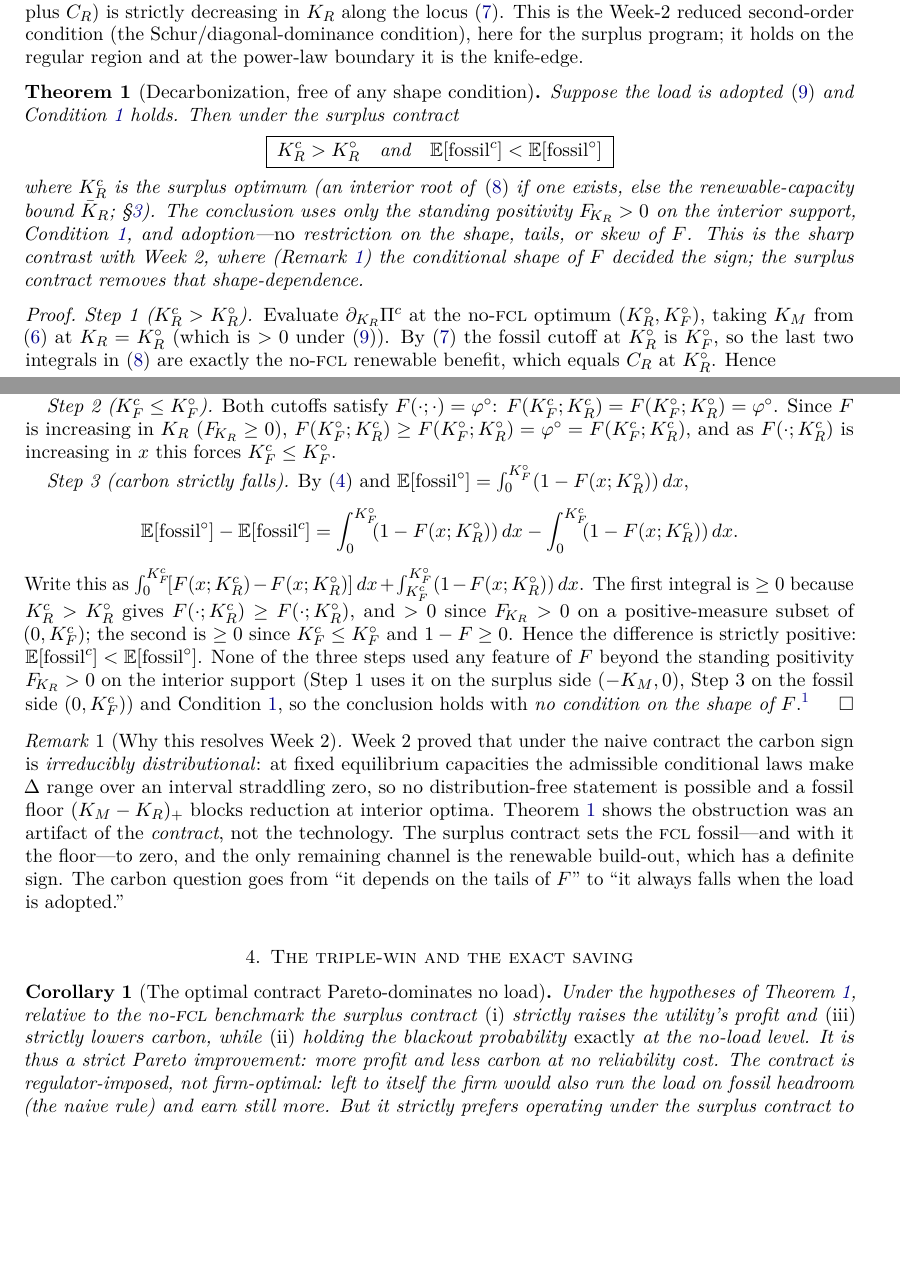
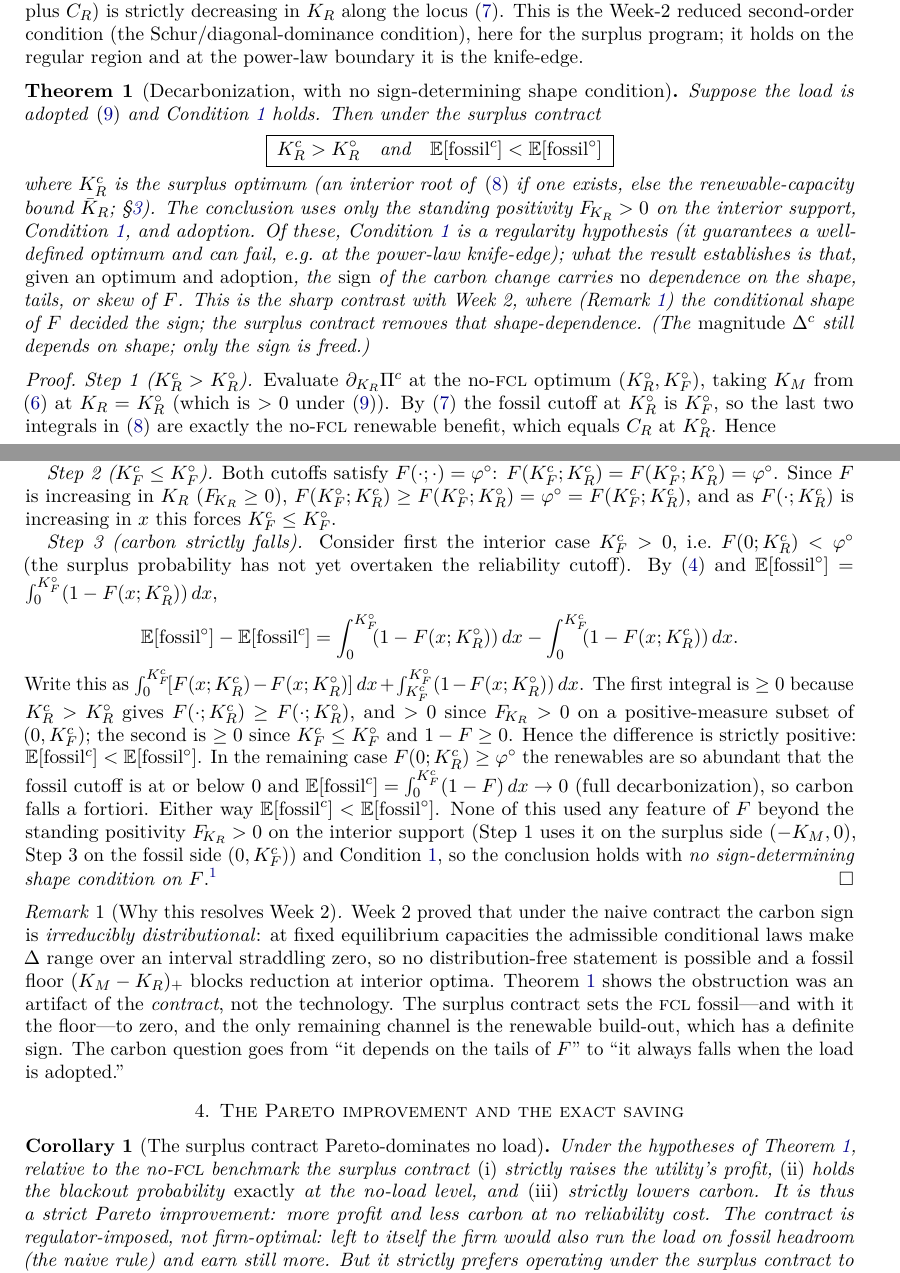
Before and after one commit to keshavkrishnan08/flexible-load-carbon, a LaTeX paper (role1/role1_week3_theory.tex): two parts of pages 3 and 4 of 5, joined at a grey line, cut so that both start at the same text, the shorter picture padded with empty space. Compiled offline with pdfLaTeX.

Commit message:
fix(role1): Week-3 2nd-round referee — accept-with-minors, all minors cleared; 33/33
Second adversarial referee pass returned ACCEPT WITH MINOR REVISIONS: both round-1
blockers confirmed genuinely fixed, all FOCs / cutoff identities / the three-step
decarbonization proof / Prop 2 monotonicity independently re-derived clean, regulator-
vs-firm separation honest. Cleared the remaining wording items:

- "no shape condition" -> "no SIGN-DETERMINING shape condition" (abstract, Thm 1, Step 3):
  Condition 1 is the regularity guaranteeing an optimum (can fail at the power-law
  knife-edge); what is shape-free is the SIGN of the carbon change, not the existence of
  an optimum. Magnitude still depends on shape -- stated.
- Prop 1 renamed "Fossil-minimizing dispatch" (matches the section); dropped
  "carbon-optimal contract" from its proof; title's "optimal" now scoped by the body.
- Step 3: stated K_F^c>0 (interior case F(0;K_R^c)<phi^o) AND added the full-
  decarbonization corner F(0;K_R^c)>=phi^o where E[fossil^c]->0 a fortiori.
- Cor 1 reordered (i)/(ii)/(iii); section + corollary retitled to "Pareto improvement".

verify_week3.py 33/33. PDF 5pp. Role 1 Week 3 is complete and referee-clean.

```diff
--- a/role1/role1_week3_theory.tex
+++ b/role1/role1_week3_theory.tex
@@ -232,7 +234,7 @@ surplus program; it holds on the regular region and at the power-law boundary it
 the knife-edge.
 \end{condition}
 
-\begin{theorem}[Decarbonization, free of any shape condition]\label{thm:decarb}
+\begin{theorem}[Decarbonization, with no sign-determining shape condition]\label{thm:decarb}
 Suppose the load is adopted \eqref{eq:adopt} and Condition~\ref{cond:reg} holds. Then
 under the surplus contract
 \[
@@ -241,9 +243,13 @@ under the surplus contract
 where $\KRc$ is the surplus optimum (an interior root of \eqref{eq:focR} if one exists,
 else the renewable-capacity bound $\bar K_R$; \S\ref{sec:decarb}). The conclusion uses
 only the standing positivity $\FKR>0$ on the interior support, Condition~\ref{cond:reg},
-and adoption---\emph{no} restriction on the shape, tails, or skew of $F$. This is the
-sharp contrast with Week~2, where (Remark~\ref{rem:resolve}) the conditional shape of
-$F$ decided the sign; the surplus contract removes that shape-dependence.
+and adoption. Of these, Condition~\ref{cond:reg} is a regularity hypothesis (it
+guarantees a well-defined optimum and can fail, e.g.\ at the power-law knife-edge); what
+the result establishes is that, \emph{given an optimum and adoption}, the \emph{sign} of
+the carbon change carries \emph{no} dependence on the shape, tails, or skew of $F$. This
+is the sharp contrast with Week~2, where (Remark~\ref{rem:resolve}) the conditional shape
+of $F$ decided the sign; the surplus contract removes that shape-dependence. (The
+\emph{magnitude} $\Delta^{c}$ still depends on shape; only the sign is freed.)
 \end{theorem}
 
 \begin{proof}
@@ -271,7 +277,9 @@ $F(\KFc;\KRc)=F(\KFo;\KRo)=\varphi^{\circ}$. Since $F$ is increasing in $\KR$
 ($\FKR\ge0$), $F(\KFo;\KRc)\ge F(\KFo;\KRo)=\varphi^{\circ}=F(\KFc;\KRc)$, and as
 $F(\cdot;\KRc)$ is increasing in $x$ this forces $\KFc\le\KFo$.
 
-\emph{Step 3 (carbon strictly falls).} By \eqref{eq:fosc} and
+\emph{Step 3 (carbon strictly falls).} Consider first the interior case
+$\KFc>0$, i.e.\ $F(0;\KRc)<\varphi^{\circ}$ (the surplus probability has not yet
+overtaken the reliability cutoff). By \eqref{eq:fosc} and
 $\E[\fossil^{\circ}]=\int_0^{\KFo}(1-F(x;\KRo))\,dx$,
 \[
   \E[\fossil^{\circ}]-\E[\fossil^{c}]
@@ -282,11 +290,14 @@ $\int_0^{\KFc}\![F(x;\KRc)-F(x;\KRo)]\,dx+\int_{\KFc}^{\KFo}(1-F(x;\KRo))\,dx$.
 The first integral is $\ge0$ because $\KRc>\KRo$ gives $F(\cdot;\KRc)\ge F(\cdot;\KRo)$,
 and $>0$ since $\FKR>0$ on a positive-measure subset of $(0,\KFc)$; the second is
 $\ge0$ since $\KFc\le\KFo$ and $1-F\ge0$. Hence the difference is strictly positive:
-$\E[\fossil^{c}]<\E[\fossil^{\circ}]$. None of the three steps used any feature of $F$
-beyond the standing positivity $\FKR>0$ on the interior support (Step~1 uses it on the
-surplus side $(-\KM,0)$, Step~3 on the fossil side $(0,\KFc)$) and
-Condition~\ref{cond:reg}, so the conclusion holds with \emph{no condition on the shape
-of $F$}.\footnote{Verified in \texttt{verify\_week3.py}: across Beta
+$\E[\fossil^{c}]<\E[\fossil^{\circ}]$. In the remaining case $F(0;\KRc)\ge\varphi^{\circ}$
+the renewables are so abundant that the fossil cutoff is at or below $0$ and
+$\E[\fossil^{c}]=\int_0^{\KFc}(1-F)\,dx\to0$ (full decarbonization), so carbon falls a
+fortiori. Either way $\E[\fossil^{c}]<\E[\fossil^{\circ}]$. None of this used any feature
+of $F$ beyond the standing positivity $\FKR>0$ on the interior support (Step~1 uses it on
+the surplus side $(-\KM,0)$, Step~3 on the fossil side $(0,\KFc)$) and
+Condition~\ref{cond:reg}, so the conclusion holds with \emph{no sign-determining shape
+condition on $F$}.\footnote{Verified in \texttt{verify\_week3.py}: across Beta
 scale-mixtures (symmetric, left- and right-skewed, bimodal) the surplus-channel term
 is strictly positive at $\KRo$, $\KRc>\KRo$, $\KFc\le\KFo$, and
 $\E[\fossil^{c}]<\E[\fossil^{\circ}]$ at every adopted optimum---the sign never flips.}
@@ -305,14 +316,14 @@ definite sign. The carbon question goes from ``it depends on the tails of $F$''
 \end{remark}
 
 %=====================================================================
-\section{The triple-win and the exact saving}\label{sec:triplewin}
+\section{The Pareto improvement and the exact saving}\label{sec:triplewin}
 %=====================================================================
 
-\begin{corollary}[The optimal contract Pareto-dominates no load]\label{cor:triplewin}
+\begin{corollary}[The surplus contract Pareto-dominates no load]\label{cor:triplewin}
 Under the hypotheses of Theorem~\ref{thm:decarb}, relative to the no-\textsc{fcl}
-benchmark the surplus contract \textup{(i)} strictly raises the utility's profit and
-\textup{(iii)} strictly lowers carbon, while \textup{(ii)} holding the blackout
-probability \emph{exactly} at the no-load level. It is thus a strict Pareto
+benchmark the surplus contract \textup{(i)} strictly raises the utility's profit,
+\textup{(ii)} holds the blackout probability \emph{exactly} at the no-load level, and
+\textup{(iii)} strictly lowers carbon. It is thus a strict Pareto
 improvement: more profit and less carbon at no reliability cost. The contract is
 regulator-imposed, not firm-optimal: left to itself the firm would also run the load on
 fossil headroom (the naive rule) and earn still more. But it strictly prefers operating
```
Also changed, not shown: role1/role1_week3_theory.pdf, role1/role1_week3_theory.tex (10 more changed lines).
